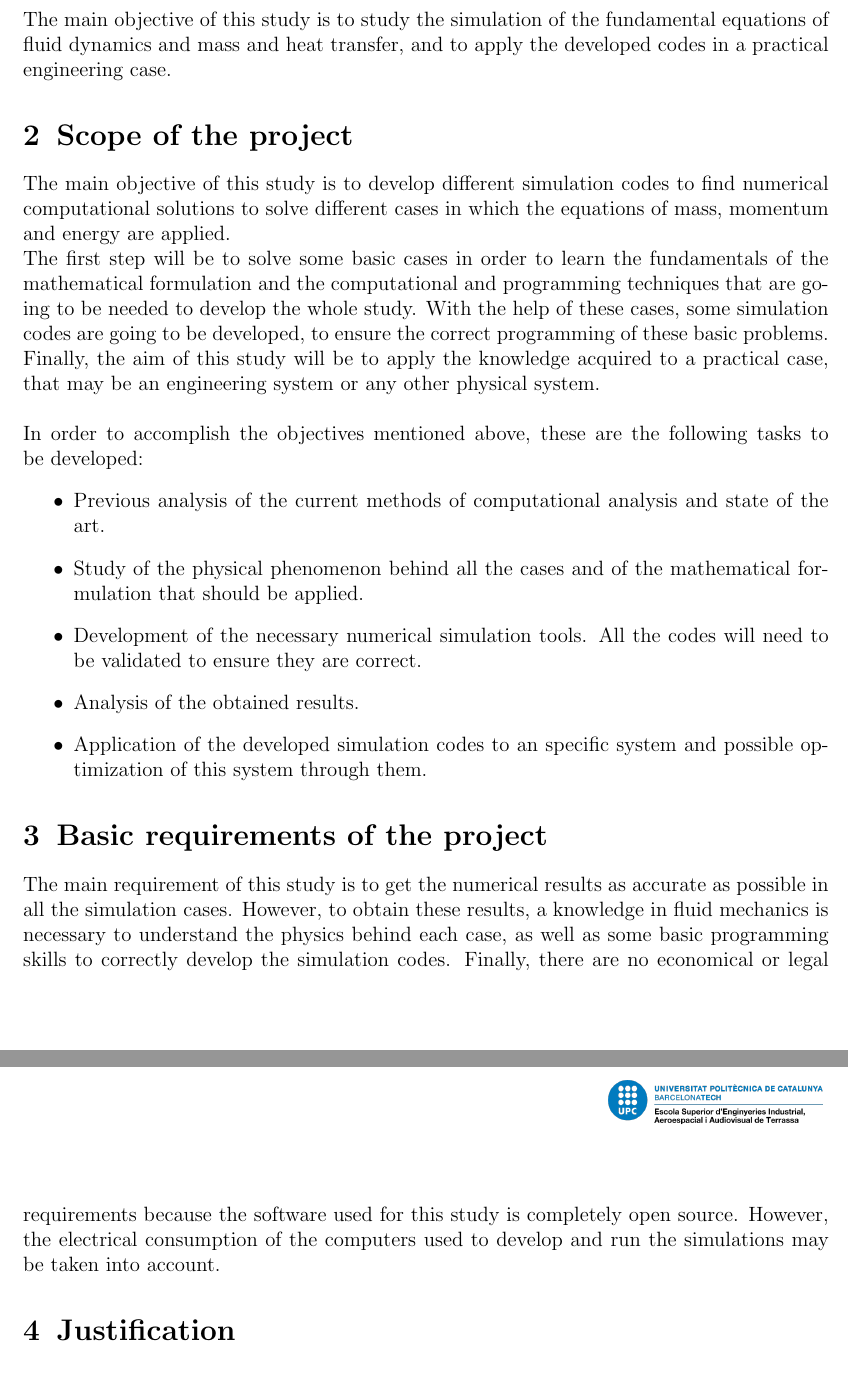
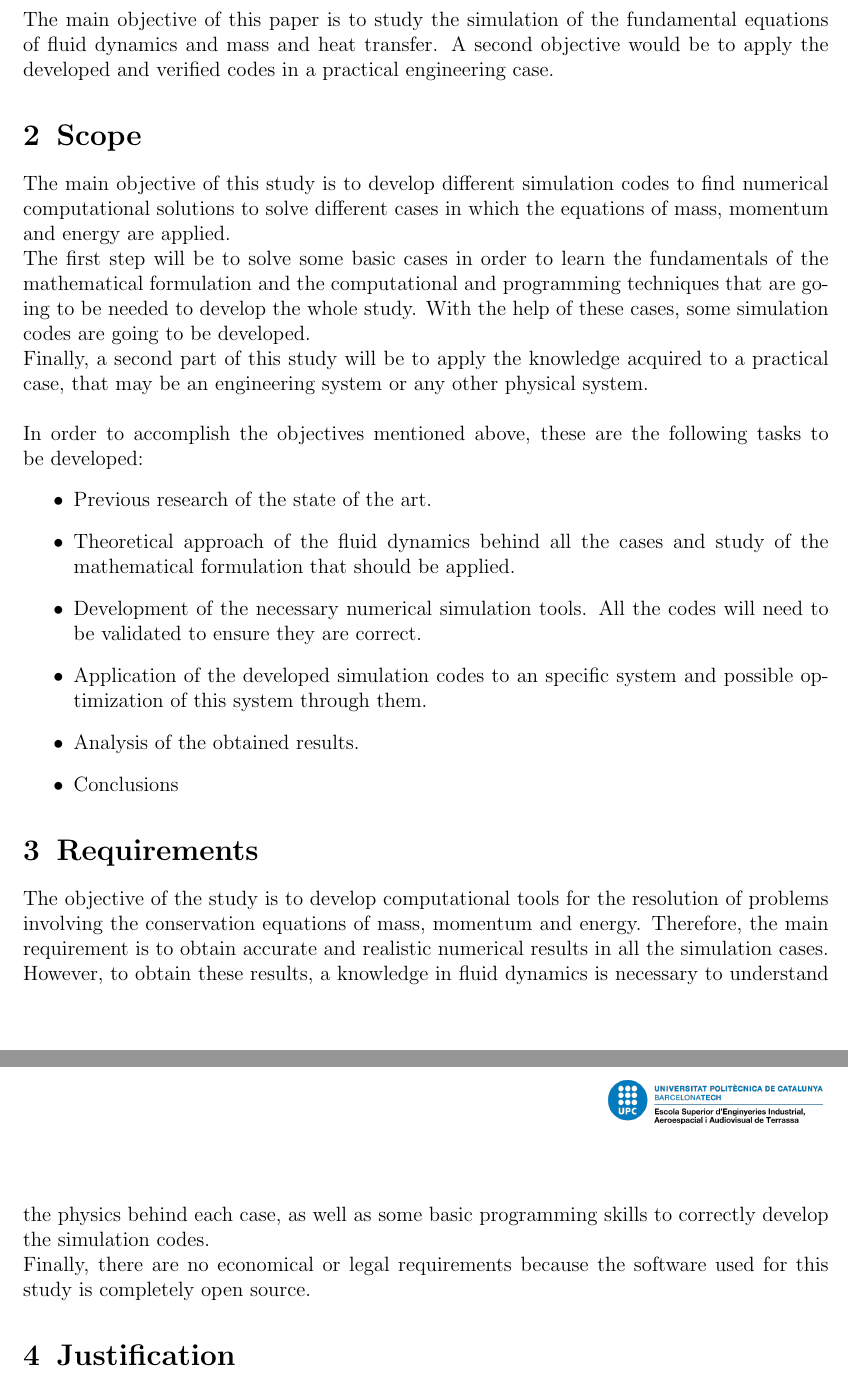
Before and after one commit to laurapla/Gasos, a LaTeX document (Project Charter/Project_Charter.tex, which reads Project Charter/1.tex, Project Charter/2.tex, Project Charter/3.tex): two parts of pages 4 and 5 of 5, joined at a grey line, cut so that both start at the same text. Compiled offline with pdfLaTeX.

Commit message:
Uploading the Project Charter~~
Falta polir els requirements, escriure bé la justificació i fer el calendari (i jo com faré això abans de divendres? orz)
Never give up!
힘을 내 꿈을 향해 Never give up~~
일어나 일어나 너라면 할 수가 있어~

```diff
--- a/Project Charter/1.tex
+++ b/Project Charter/1.tex
@@ -1,2 +1,2 @@
-\section{Aim of the project}
-The main objective of this study is to study the simulation of the fundamental equations of fluid dynamics and mass and heat transfer, and to apply the developed codes in a practical engineering case.
+\section{Aim}
+The main objective of this paper is to study the simulation of the fundamental equations of fluid dynamics and mass and heat transfer. A second objective would be to apply the developed and verified codes in a practical engineering case.
--- a/Project Charter/2.tex
+++ b/Project Charter/2.tex
@@ -1,16 +1,20 @@
-\section{Scope of the project}
+%(bulleted; list of tasks, activities and deliverable documents that shall be developed in order to achieve the goal of the project or study).
+
+
+\section{Scope}
 The main objective of this study is to develop different simulation codes to find numerical computational solutions to solve different cases in which the equations of mass, momentum and energy are applied.
 \\
-The first step will be to solve some basic cases in order to learn the fundamentals of the mathematical formulation and the computational and programming techniques that are going to be needed to develop the whole study. With the help of these cases, some simulation codes are going to be developed, to ensure the correct programming of these basic problems.
+The first step will be to solve some basic cases in order to learn the fundamentals of the mathematical formulation and the computational and programming techniques that are going to be needed to develop the whole study. With the help of these cases, some simulation codes are going to be developed.
 \newline
-Finally, the aim of this study will be to apply the knowledge acquired to a practical case, that may be an engineering system or any other physical system.
+Finally, a second part of this study will be to apply the knowledge acquired to a practical case, that may be an engineering system or any other physical system.
 \newline
 \newline
 In order to accomplish the objectives mentioned above, these are the following tasks to be developed:
 \begin{itemize}
-	\item Previous analysis of the current methods of computational analysis and state of the art.
-	\item Study of the physical phenomenon behind all the cases and of the mathematical formulation that should be applied.
+	\item Previous research of the state of the art.
+	\item Theoretical approach of the fluid dynamics behind all the cases and study of the mathematical formulation that should be applied.
 	\item Development of the necessary numerical simulation tools. All the codes will need to be validated to ensure they are correct.
+	\item Application of the developed simulation codes to an specific system and possible optimization of this system through them.
 	\item Analysis of the obtained results.
-	\item Application of the developed simulation codes to an specific system and possible optimization of this system through them.
+	\item Conclusions
 \end{itemize}
--- a/Project Charter/3.tex
+++ b/Project Charter/3.tex
@@ -1,4 +1,8 @@
-\section{Basic requirements of the project}
-The main requirement of this study is to get the numerical results as accurate as possible in all the simulation cases.
-However, to obtain these results, a knowledge in fluid mechanics is necessary to understand the physics behind each case, as well as some basic programming skills to correctly develop the simulation codes.
-Finally, there are no economical or legal requirements because the software used for this study is completely open source. However, the electrical consumption of the computers used to develop and run the simulations may be taken into account.
+%(bulleted; technical, economical, legal or milestone specifications that shall fulfil the designed item or its components)
+
+\section{Requirements}
+The objective of the study is to develop computational tools for the resolution of problems involving the conservation equations of mass, momentum and energy. Therefore, the main requirement is to obtain accurate and realistic numerical results in all the simulation cases.
+\newline
+However, to obtain these results, a knowledge in fluid dynamics is necessary to understand the physics behind each case, as well as some basic programming skills to correctly develop the simulation codes.
+\newline
+Finally, there are no economical or legal requirements because the software used for this study is completely open source.
```
Also changed, not shown: Project Charter/4.tex (+2 -0 lines), Project Charter/5.tex (added, +3 -0 lines), Project Charter/Project_Charter.tex (+9 -7 lines), Project Charter/Project_Charter.bbl, Project Charter/Project_Charter.pdf, 5 other files.
